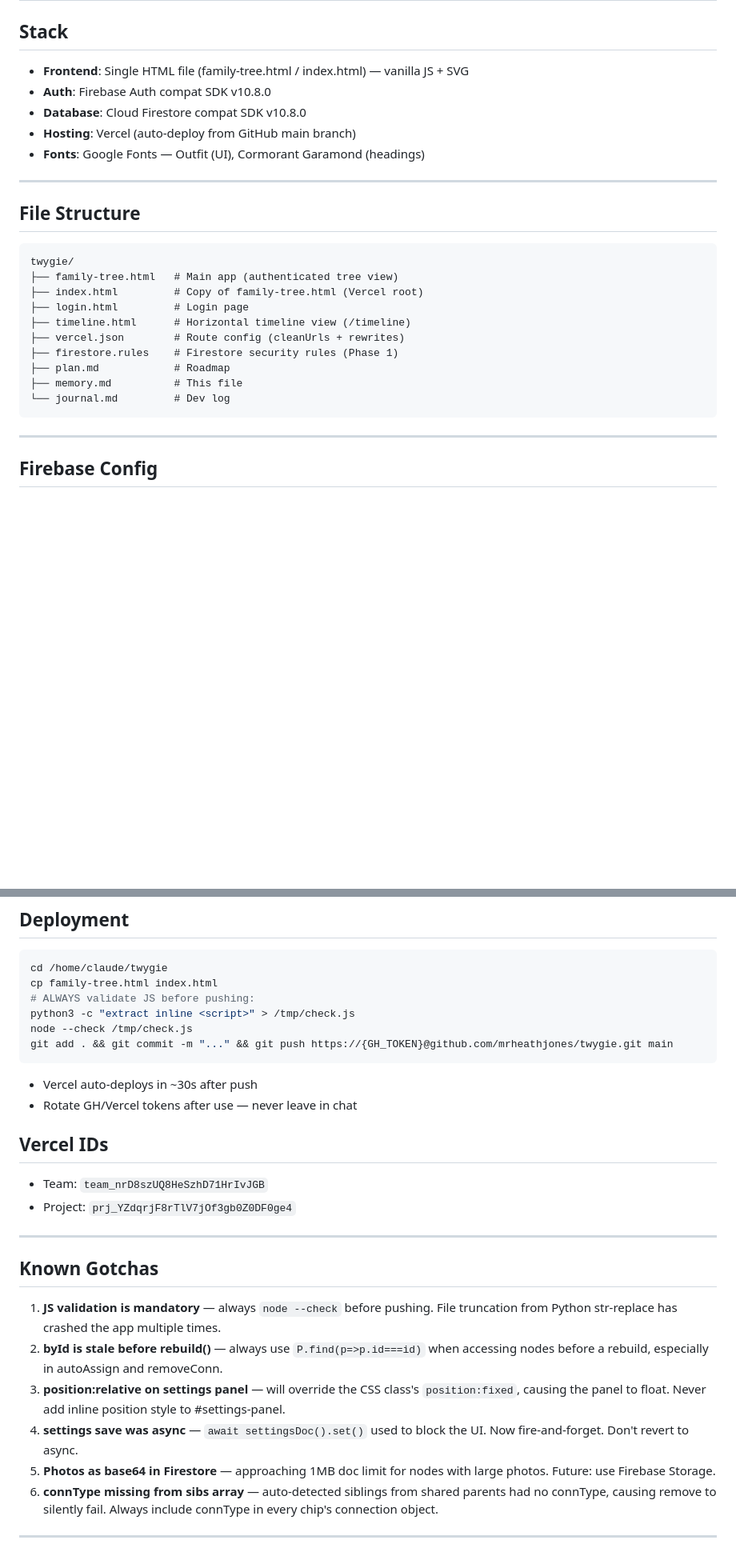
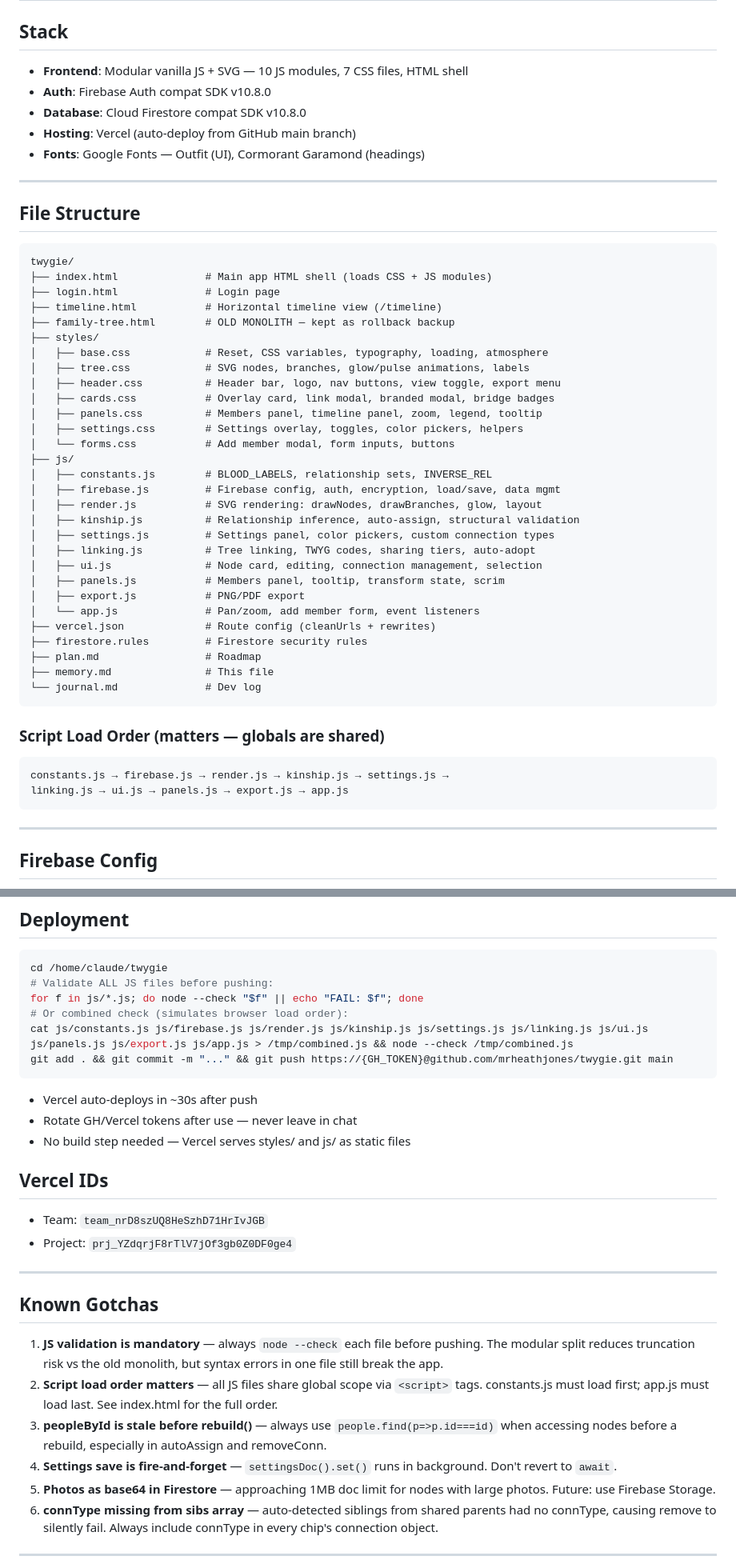
Before and after one commit to mrheathjones/twygie, a Markdown page: memory.md, 2 parts joined by grey strips. Shown at 80% size. Drawn GitHub-style; blank space fills up the shorter version.

Commit message:
Task 1: Update memory.md and plan.md for modular architecture
- Stack description updated (single HTML → modular JS/CSS)
- File structure section shows full directory tree with descriptions
- Script load order documented
- Deployment workflow updated (validate each JS file, no more cp)
- Known Gotchas updated for modular context
- Variable names updated (P→people, byId→peopleById)
- Session 11 refactoring summary added to plan.md

````diff
--- a/memory.md
+++ b/memory.md
@@ -1,7 +1,7 @@
 # Twygie — Technical Memory
 
 ## Stack
-- **Frontend**: Single HTML file (family-tree.html / index.html) — vanilla JS + SVG
+- **Frontend**: Modular vanilla JS + SVG — 10 JS modules, 7 CSS files, HTML shell
 - **Auth**: Firebase Auth compat SDK v10.8.0
 - **Database**: Cloud Firestore compat SDK v10.8.0
 - **Hosting**: Vercel (auto-deploy from GitHub main branch)
@@ -12,15 +12,40 @@
 ## File Structure
 ```
 twygie/
-├── family-tree.html   # Main app (authenticated tree view)
-├── index.html         # Copy of family-tree.html (Vercel root)
-├── login.html         # Login page
-├── timeline.html      # Horizontal timeline view (/timeline)
-├── vercel.json        # Route config (cleanUrls + rewrites)
-├── firestore.rules    # Firestore security rules (Phase 1)
-├── plan.md            # Roadmap
-├── memory.md          # This file
-└── journal.md         # Dev log
+├── index.html              # Main app HTML shell (loads CSS + JS modules)
+├── login.html              # Login page
+├── timeline.html           # Horizontal timeline view (/timeline)
+├── family-tree.html        # OLD MONOLITH — kept as rollback backup
+├── styles/
+│   ├── base.css            # Reset, CSS variables, typography, loading, atmosphere
+│   ├── tree.css            # SVG nodes, branches, glow/pulse animations, labels
+│   ├── header.css          # Header bar, logo, nav buttons, view toggle, export menu
+│   ├── cards.css           # Overlay card, link modal, branded modal, bridge badges
+│   ├── panels.css          # Members panel, timeline panel, zoom, legend, tooltip
+│   ├── settings.css        # Settings overlay, toggles, color pickers, helpers
+│   └── forms.css           # Add member modal, form inputs, buttons
+├── js/
+│   ├── constants.js        # BLOOD_LABELS, relationship sets, INVERSE_REL
+│   ├── firebase.js         # Firebase config, auth, encryption, load/save, data mgmt
+│   ├── render.js           # SVG rendering: drawNodes, drawBranches, glow, layout
+│   ├── kinship.js          # Relationship inference, auto-assign, structural validation
+│   ├── settings.js         # Settings panel, color pickers, custom connection types
+│   ├── linking.js          # Tree linking, TWYG codes, sharing tiers, auto-adopt
+│   ├── ui.js               # Node card, editing, connection management, selection
+│   ├── panels.js           # Members panel, tooltip, transform state, scrim
+│   ├── export.js           # PNG/PDF export
+│   └── app.js              # Pan/zoom, add member form, event listeners
+├── vercel.json             # Route config (cleanUrls + rewrites)
+├── firestore.rules         # Firestore security rules
+├── plan.md                 # Roadmap
+├── memory.md               # This file
+└── journal.md              # Dev log
+```
+
+### Script Load Order (matters — globals are shared)
+```
+constants.js → firebase.js → render.js → kinship.js → settings.js →
+linking.js → ui.js → panels.js → export.js → app.js
 ```
 
 ---
@@ -160,14 +185,15 @@ function saveSettings(){
 ## Deployment
 ```bash
 cd /home/claude/twygie
-cp family-tree.html index.html
-# ALWAYS validate JS before pushing:
-python3 -c "extract inline <script>" > /tmp/check.js
-node --check /tmp/check.js
+# Validate ALL JS files before pushing:
+for f in js/*.js; do node --check "$f" || echo "FAIL: $f"; done
+# Or combined check (simulates browser load order):
+cat js/constants.js js/firebase.js js/render.js js/kinship.js js/settings.js js/linking.js js/ui.js js/panels.js js/export.js js/app.js > /tmp/combined.js && node --check /tmp/combined.js
 git add . && git commit -m "..." && git push https://{GH_TOKEN}@github.com/mrheathjones/twygie.git main
 ```
 - Vercel auto-deploys in ~30s after push
 - Rotate GH/Vercel tokens after use — never leave in chat
+- No build step needed — Vercel serves styles/ and js/ as static files
 
 ## Vercel IDs
 - Team: `team_nrD8szUQ8HeSzhD71HrIvJGB`
@@ -177,10 +203,10 @@ git add . && git commit -m "..." && git push https://{GH_TOKEN}@github.com/mrhea
 
 ## Known Gotchas
 
-1. **JS validation is mandatory** — always `node --check` before pushing. File truncation from Python str-replace has crashed the app multiple times.
-2. **byId is stale before rebuild()** — always use `P.find(p=>p.id===id)` when accessing nodes before a rebuild, especially in autoAssign and removeConn.
-3. **position:relative on settings panel** — will override the CSS class's `position:fixed`, causing the panel to float. Never add inline position style to #settings-panel.
-4. **settings save was async** — `await settingsDoc().set()` used to block the UI. Now fire-and-forget. Don't revert to async.
+1. **JS validation is mandatory** — always `node --check` each file before pushing. The modular split reduces truncation risk vs the old monolith, but syntax errors in one file still break the app.
+2. **Script load order matters** — all JS files share global scope via `<script>` tags. constants.js must load first; app.js must load last. See index.html for the full order.
+3. **peopleById is stale before rebuild()** — always use `people.find(p=>p.id===id)` when accessing nodes before a rebuild, especially in autoAssign and removeConn.
+4. **Settings save is fire-and-forget** — `settingsDoc().set()` runs in background. Don't revert to `await`.
 5. **Photos as base64 in Firestore** — approaching 1MB doc limit for nodes with large photos. Future: use Firebase Storage.
 6. **connType missing from sibs array** — auto-detected siblings from shared parents had no connType, causing remove to silently fail. Always include connType in every chip's connection object.
 
````
Also changed, not shown: other parts of memory.md (+1 -1 lines), plan.md (+16 -0 lines).
